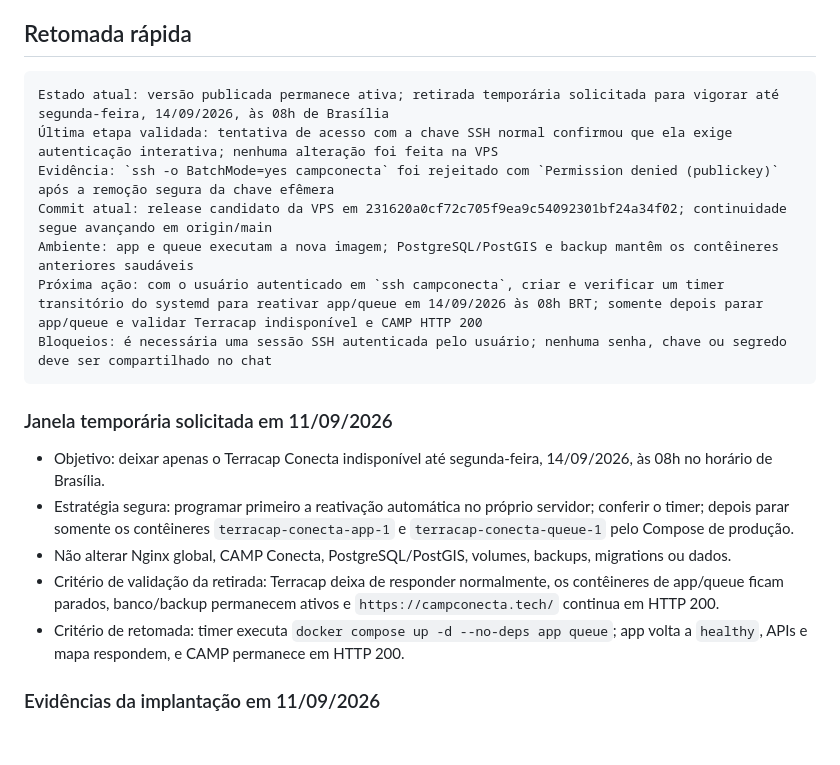
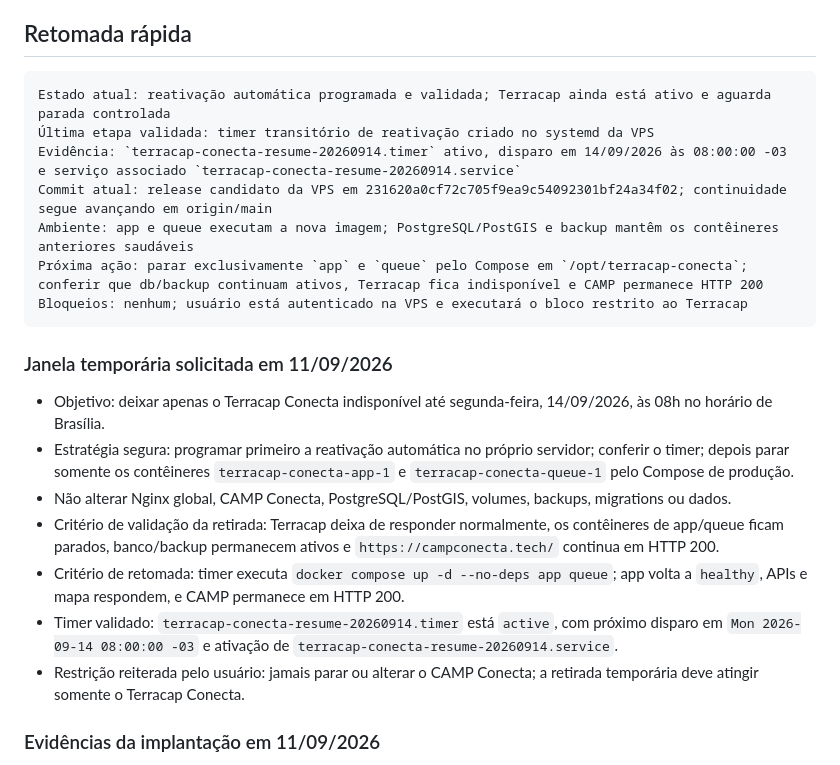
Before and after one commit to alsanches/terracapconecta, a Markdown page: PROJECT_CONTEXT.md, the part around the change. Drawn GitHub-style; blank space fills up the shorter version.

Commit message:
docs: registra timer de reativacao do terracap

````diff
--- a/PROJECT_CONTEXT.md
+++ b/PROJECT_CONTEXT.md
@@ -5,13 +5,13 @@ Atualizado em: 2026-09-11
 ## Retomada rápida
 
 ```text
-Estado atual: versão publicada permanece ativa; retirada temporária solicitada para vigorar até segunda-feira, 14/09/2026, às 08h de Brasília
-Última etapa validada: tentativa de acesso com a chave SSH normal confirmou que ela exige autenticação interativa; nenhuma alteração foi feita na VPS
-Evidência: `ssh -o BatchMode=yes campconecta` foi rejeitado com `Permission denied (publickey)` após a remoção segura da chave efêmera
+Estado atual: reativação automática programada e validada; Terracap ainda está ativo e aguarda parada controlada
+Última etapa validada: timer transitório de reativação criado no systemd da VPS
+Evidência: `terracap-conecta-resume-20260914.timer` ativo, disparo em 14/09/2026 às 08:00:00 -03 e serviço associado `terracap-conecta-resume-20260914.service`
 Commit atual: release candidato da VPS em 231620a0cf72c705f9ea9c54092301bf24a34f02; continuidade segue avançando em origin/main
 Ambiente: app e queue executam a nova imagem; PostgreSQL/PostGIS e backup mantêm os contêineres anteriores saudáveis
-Próxima ação: com o usuário autenticado em `ssh campconecta`, criar e verificar um timer transitório do systemd para reativar app/queue em 14/09/2026 às 08h BRT; somente depois parar app/queue e validar Terracap indisponível e CAMP HTTP 200
-Bloqueios: é necessária uma sessão SSH autenticada pelo usuário; nenhuma senha, chave ou segredo deve ser compartilhado no chat
+Próxima ação: parar exclusivamente `app` e `queue` pelo Compose em `/opt/terracap-conecta`; conferir que db/backup continuam ativos, Terracap fica indisponível e CAMP permanece HTTP 200
+Bloqueios: nenhum; usuário está autenticado na VPS e executará o bloco restrito ao Terracap
 ```
 
 ### Janela temporária solicitada em 11/09/2026
@@ -21,6 +21,8 @@ Bloqueios: é necessária uma sessão SSH autenticada pelo usuário; nenhuma sen
 - Não alterar Nginx global, CAMP Conecta, PostgreSQL/PostGIS, volumes, backups, migrations ou dados.
 - Critério de validação da retirada: Terracap deixa de responder normalmente, os contêineres de app/queue ficam parados, banco/backup permanecem ativos e `https://campconecta.tech/` continua em HTTP 200.
 - Critério de retomada: timer executa `docker compose up -d --no-deps app queue`; app volta a `healthy`, APIs e mapa respondem, e CAMP permanece em HTTP 200.
+- Timer validado: `terracap-conecta-resume-20260914.timer` está `active`, com próximo disparo em `Mon 2026-09-14 08:00:00 -03` e ativação de `terracap-conecta-resume-20260914.service`.
+- Restrição reiterada pelo usuário: jamais parar ou alterar o CAMP Conecta; a retirada temporária deve atingir somente o Terracap Conecta.
 
 ### Evidências da implantação em 11/09/2026
 
````
